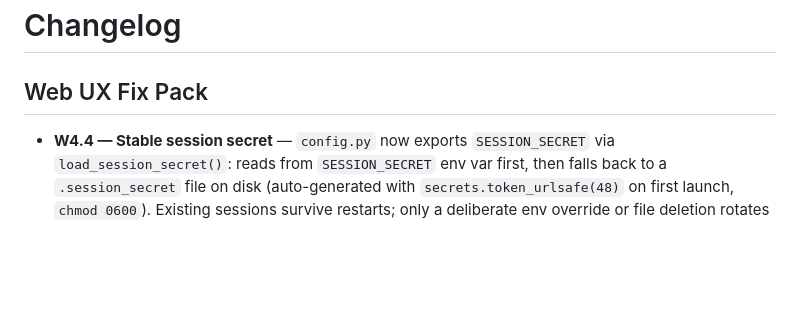
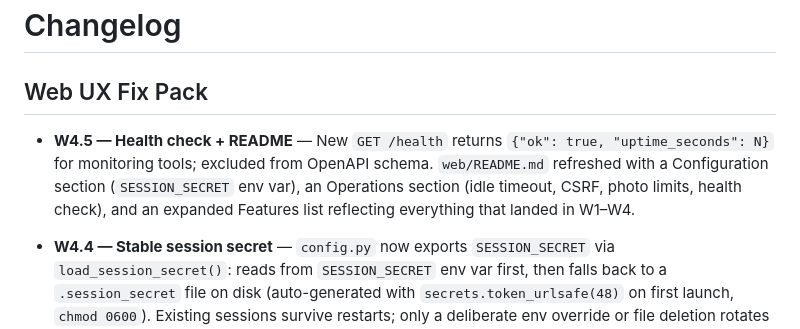
Before and after one commit to azrunner99/GTKY, a Markdown page: CHANGELOG.md, the part around the change. Drawn GitHub-style; blank space fills up the shorter version.

Commit message:
W4.5: append CHANGELOG bullet for health check and README refresh
Co-Authored-By: Claude Sonnet 4.6 <noreply@anthropic.com>

```diff
--- a/CHANGELOG.md
+++ b/CHANGELOG.md
@@ -1,6 +1,8 @@
 # Changelog
 
 ## Web UX Fix Pack
+
+- **W4.5 — Health check + README** — New `GET /health` returns `{"ok": true, "uptime_seconds": N}` for monitoring tools; excluded from OpenAPI schema. `web/README.md` refreshed with a Configuration section (`SESSION_SECRET` env var), an Operations section (idle timeout, CSRF, photo limits, health check), and an expanded Features list reflecting everything that landed in W1–W4.
 
 - **W4.4 — Stable session secret** — `config.py` now exports `SESSION_SECRET` via `load_session_secret()`: reads from `SESSION_SECRET` env var first, then falls back to a `.session_secret` file on disk (auto-generated with `secrets.token_urlsafe(48)` on first launch, `chmod 0600`). Existing sessions survive restarts; only a deliberate env override or file deletion rotates the secret. `.session_secret` added to `web/.gitignore`. `main.py` logs at startup which source was used.
 
```
